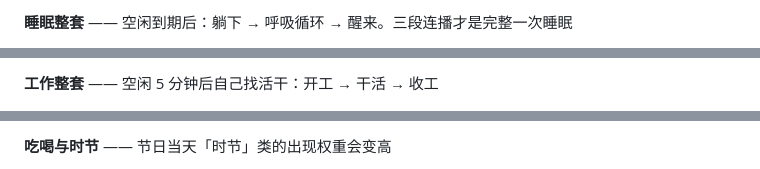
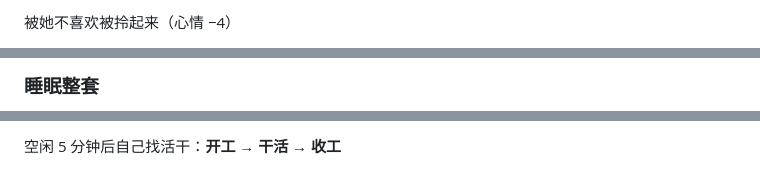
Before and after one commit to lrelyn/dsh-pet-portable, a Markdown page: README.md, 3 parts joined by grey strips. Rendered like a GitHub page.

```diff
--- a/README.md
+++ b/README.md
@@ -78,3 +85,3 @@
 
-**睡眠整套** —— 空闲到期后：躺下 → 呼吸循环 → 醒来。三段连播才是完整一次睡眠
+被她不喜欢被拎起来（心情 −4）
 
@@ -86,3 +98,3 @@
 
-**工作整套** —— 空闲 5 分钟后自己找活干：开工 → 干活 → 收工
+### 睡眠整套
 
@@ -103,3 +115,3 @@
 
-**吃喝与时节** —— 节日当天「时节」类的出现权重会变高
+空闲 5 分钟后自己找活干：**开工 → 干活 → 收工**
 
```
Also changed, not shown: other parts of README.md (+90 -45 lines).
